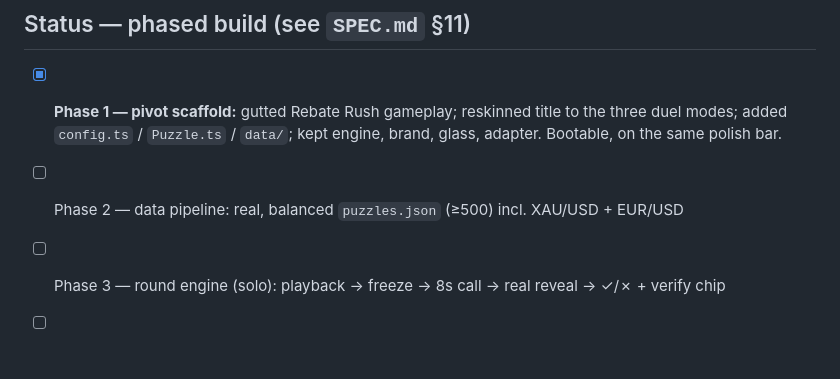
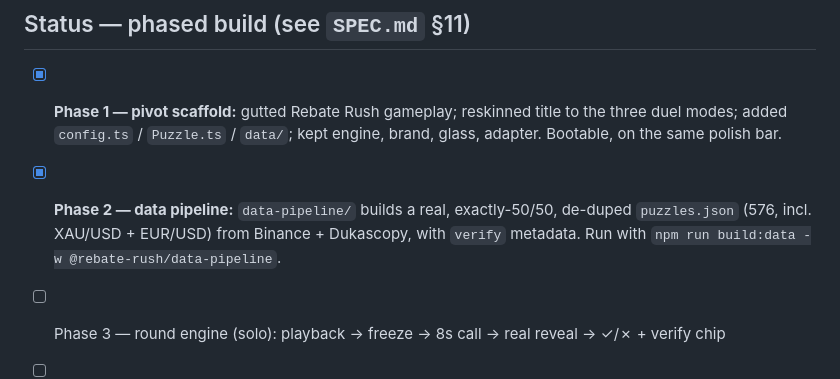
Before and after one commit to mjmoradi4444/RG-game-bull-or-bear, a Markdown page: README.md, the part around the change. Drawn GitHub-style; blank space fills up the shorter version.

Commit message:
docs: mark Phase 2 (data pipeline) complete in README
Co-Authored-By: Claude Opus 4.8 <noreply@anthropic.com>

```diff
--- a/README.md
+++ b/README.md
@@ -54,7 +54,9 @@ after the call. **Never fake a candle.**
 - [x] **Phase 1 — pivot scaffold:** gutted Rebate Rush gameplay; reskinned title to the
   three duel modes; added `config.ts` / `Puzzle.ts` / `data/`; kept engine, brand,
   glass, adapter. Bootable, on the same polish bar.
-- [ ] Phase 2 — data pipeline: real, balanced `puzzles.json` (≥500) incl. XAU/USD + EUR/USD
+- [x] **Phase 2 — data pipeline:** `data-pipeline/` builds a real, exactly-50/50,
+  de-duped `puzzles.json` (576, incl. XAU/USD + EUR/USD) from Binance + Dukascopy,
+  with `verify` metadata. Run with `npm run build:data -w @rebate-rush/data-pipeline`.
 - [ ] Phase 3 — round engine (solo): playback → freeze → 8s call → real reveal → ✓/✗ + verify chip
 - [ ] Phase 4 — juice & brand: reveal flair, combo, rebate reminder, result + CTA, leaderboard
 - [ ] Phase 5 — match layer + async PvP: seed → shared 4, challenge deep-link, server-side scoring
```
